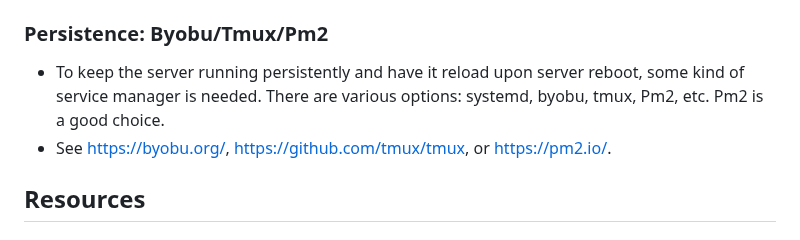
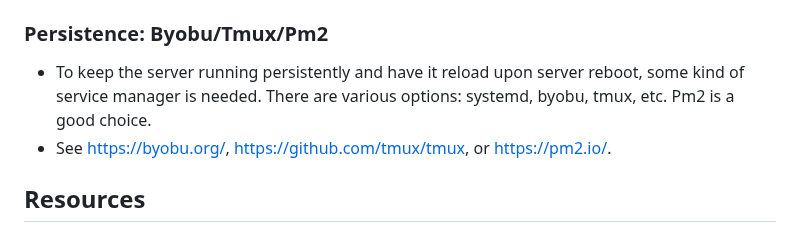
Before and after one commit to Thomasewsky/RarePepeWorld.com, a Markdown page: Readme.md, the part around one of its changes. GitHub-like rendering.

Commit message:
Update Readme.md
Correct markdown errors

```diff
--- a/Readme.md
+++ b/Readme.md
@@ -293,7 +296,7 @@ the package _certbot_. See https://snapcraft.io/install/certbot/ubuntu
 ### Persistence: Byobu/Tmux/Pm2
 
 * To keep the server running persistently and have it reload upon server reboot, some kind of service manager is
-needed. There are various options: systemd, byobu, tmux, Pm2, etc.  Pm2 is a good choice.
+needed. There are various options: systemd, byobu, tmux, etc.  Pm2 is a good choice.
 * See https://byobu.org/, https://github.com/tmux/tmux, or https://pm2.io/.
 
 ## Resources
```
Also changed, not shown: other parts of Readme.md (+4 -1 lines).
